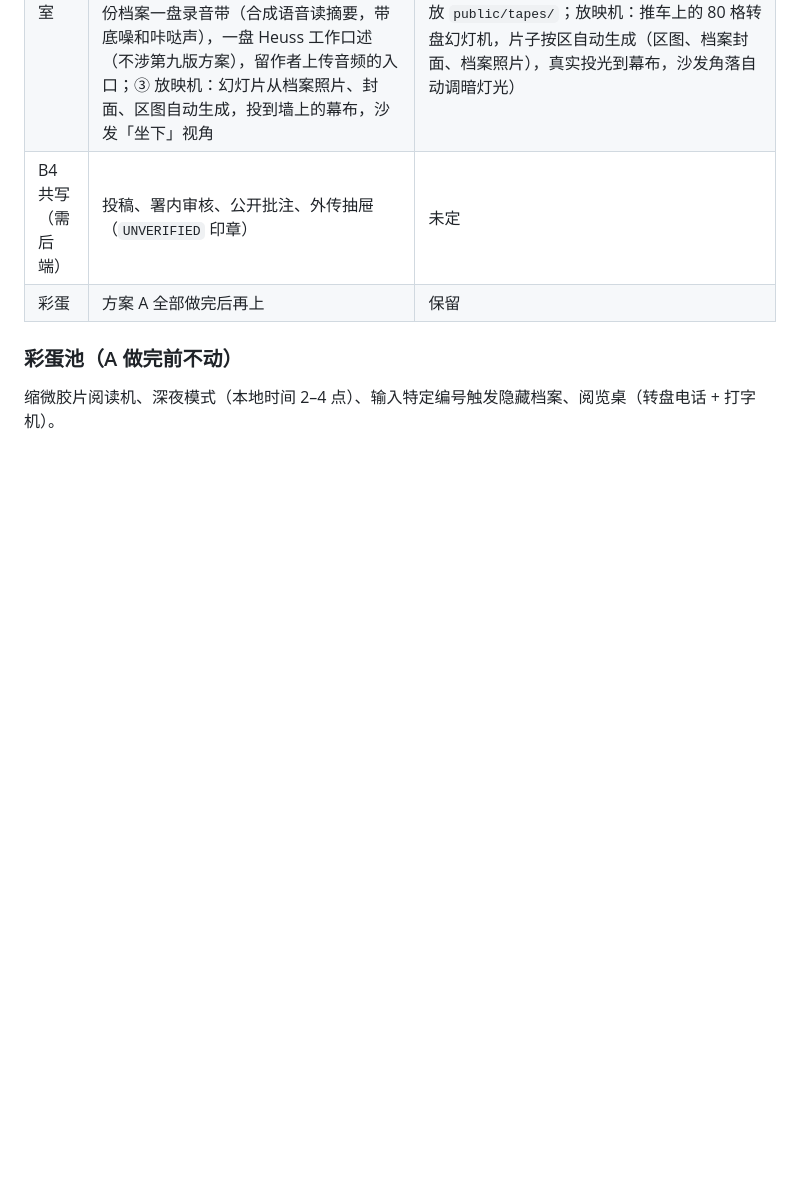
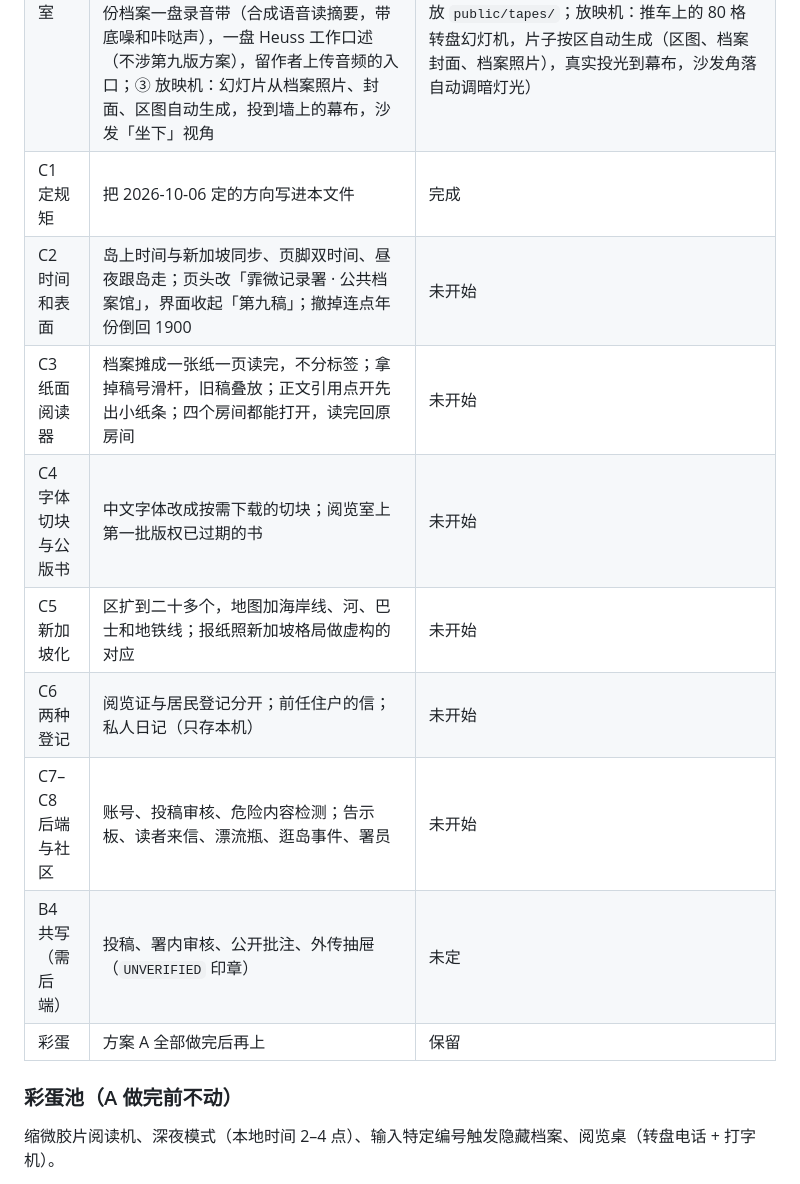
Before and after one commit to 2769824634/The-Ninth-Draft, a Markdown page: CLAUDE.md, the part around one of its changes. GitHub-like rendering; blank space fills up the shorter version.

```diff
--- a/CLAUDE.md
+++ b/CLAUDE.md
@@ -118,6 +134,13 @@
 | B5 蜘蛛网扩展 | 八条丝线：区志、回流年历、《霏微日报》、表格库、抄录员差事（含基线测试、记忆核对）、按区调频电台、邻居、Heuss 第九版方案；另有逆序阅读、各区时钟差（普通时间）。清单在项目文件 ideas/霏微-蜘蛛网-往外长什么.md，细节做时再改 | 已定方向（2026-10-05）。**已做**：回流年历、区志、《霏微日报》（`/daily/`，构建时从档案自动生成：事件当头版、clipping 附件当文章、修订稿当更正栏，只印定稿）、连点年份倒回 1900、基线测试（`/baseline/`，白色平面隔间，不用 3D：照银翼杀手 2049 的复述测试，原片台词不用，偏差大时整页波动，判偏差接 1900 闪回；隐藏：九句全不照念，会被请出档案馆，到 `/exit/` 只有一句话，句号是回去的链接）。次序：下一个是抄录员；电台和第九版方案属彩蛋，上锁，等 A 之后 |
 | B6 资料室 | 第三个也是最后一个 3D 房间：阅览室做成剖面模型放在纸面上（和档案室、线索墙同一种语言：物件在纸上、斜俯视长焦），不做铺满屏幕的整间房。日光从拱窗投下窗格光斑，夜里乳白玻璃球吊灯；不用绿灯罩台灯。四个角落：报刊架、书墙（移动书梯）、目录卡片柜、借还台。书的厚度跟页数走，长书有目录可跳页；日报 1999 年每天一期（平常日子从题库排版）。旧机房（`/machine/`）：CSS 3D 剖面模型，五台机器（修订日志、年份字段、各区时钟、备份磁带、操作员终端），终端可输入命令；第九版方案只回 FILE NOT FOUND | 资料室第二版完成；旧机房已改成办公室（见 B7）；绕线档案袋完成（TOP SECRET 档案在抽屉里是绕线档案袋，开袋要解线；「我的档案」第一次以封口袋送达，访客亲手绕开） |
 | B7 办公室 | 第四个 3D 房间 `/office/`，取代旧机房：地下一层数据组办公室，半地下窗（百叶窗、路灯、雨）、办公桌与 CRT 台式机（机房五个程序搬进来，F1–F5）、沙发、茶几、告示板（最新回流事件）、挂历、挂钟、地图。分三次做：① 房间、灯光、电脑；② 磁带机：原创合成音乐带若干，每份档案一盘录音带（合成语音读摘要，带底噪和咔哒声），一盘 Heuss 工作口述（不涉第九版方案），留作者上传音频的入口；③ 放映机：幻灯片从档案照片、封面、区图自动生成，投到墙上的幕布，沙发「坐下」视角 | ①②③ 完成（磁带机：磁带架 + 取下确认 + A/B 双仓 + 退带回架；音乐带 3 盘 WebAudio 合成、每份档案一盘合成语音朗读、涂黑处念成「哔」、Heuss 口述一盘；作者录音入口：档案 `audio` 字段或 `src/data/tapes.json`，文件放 `public/tapes/`；放映机：推车上的 80 格转盘幻灯机，片子按区自动生成（区图、档案封面、档案照片），真实投光到幕布，沙发角落自动调暗灯光） |
+| C1 定规矩 | 把 2026-10-06 定的方向写进本文件 | 完成 |
+| C2 时间和表面 | 岛上时间与新加坡同步、页脚双时间、昼夜跟岛走；页头改「霏微记录署 · 公共档案馆」，界面收起「第九稿」；撤掉连点年份倒回 1900 | 未开始 |
+| C3 纸面阅读器 | 档案摊成一张纸一页读完，不分标签；拿掉稿号滑杆，旧稿叠放；正文引用点开先出小纸条；四个房间都能打开，读完回原房间 | 未开始 |
+| C4 字体切块与公版书 | 中文字体改成按需下载的切块；阅览室上第一批版权已过期的书 | 未开始 |
+| C5 新加坡化 | 区扩到二十多个，地图加海岸线、河、巴士和地铁线；报纸照新加坡格局做虚构的对应 | 未开始 |
+| C6 两种登记 | 阅览证与居民登记分开；前任住户的信；私人日记（只存本机） | 未开始 |
+| C7–C8 后端与社区 | 账号、投稿审核、危险内容检测；告示板、读者来信、漂流瓶、逛岛事件、署员 | 未开始 |
 | B4 共写（需后端） | 投稿、署内审核、公开批注、外传抽屉（`UNVERIFIED` 印章） | 未定 |
 | 彩蛋 | 方案 A 全部做完后再上 | 保留 |
 
```
Also changed, not shown: other parts of CLAUDE.md (+22 -6 lines).
